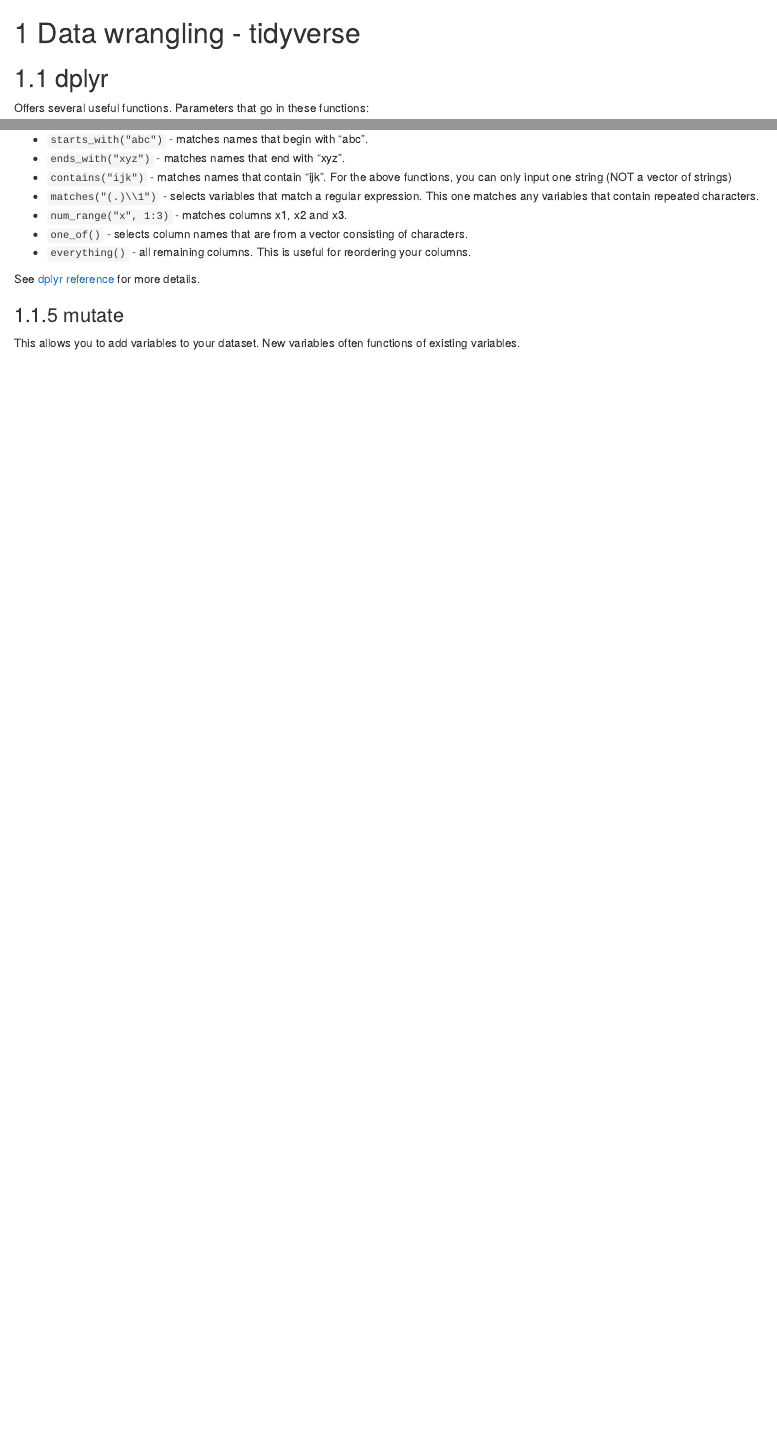
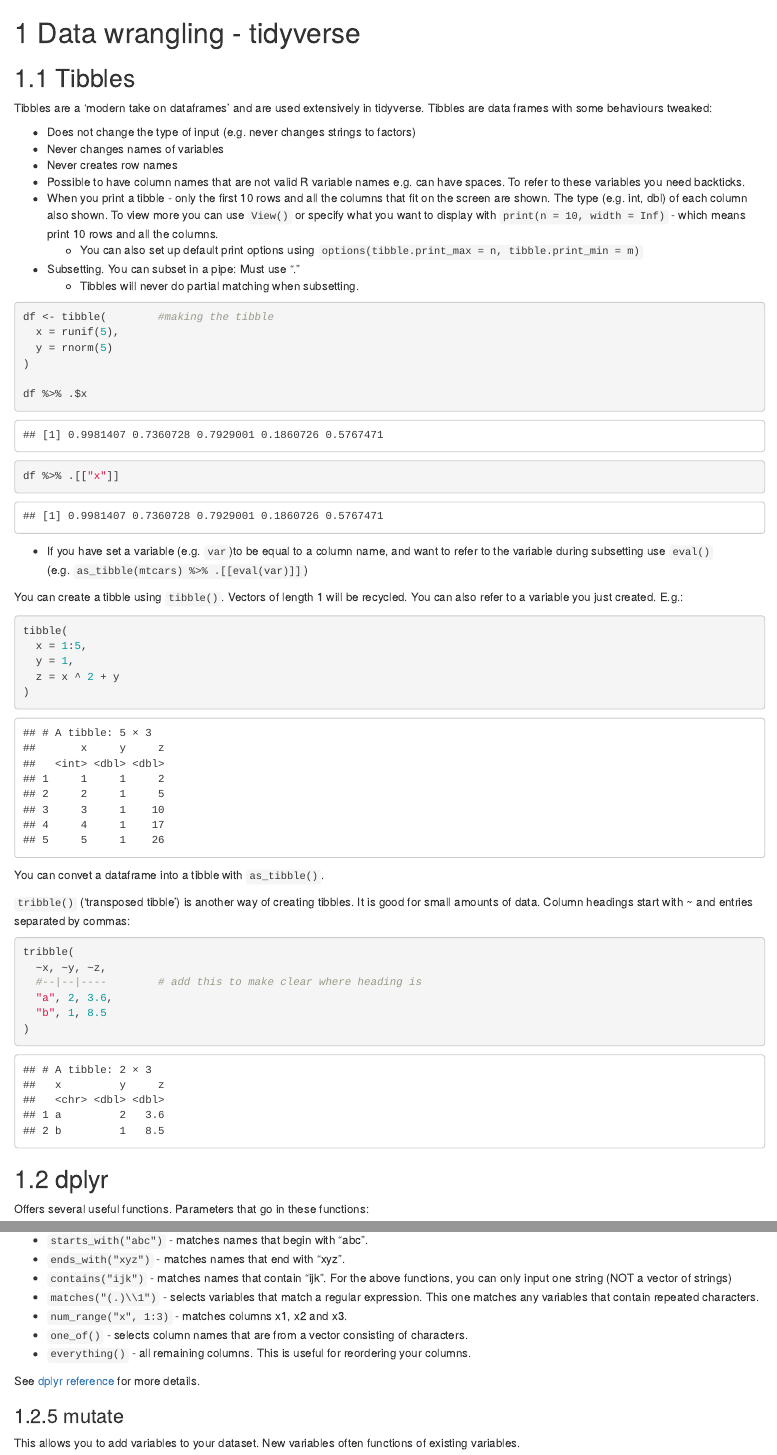
Before and after one commit to lucyleeow/R-notes, an R Markdown document (03-dw_tidyverse.Rmd): the page in a window 1100 px wide, from its top, and a second part further down, joined at a grey line. Rendered offline with R 4.5, knitr and Pandoc, with nearby package versions; drawn as R Markdown's standard HTML page in place of the format the file asks for; code that draws random numbers runs with fixed seeds of ours.

Commit message:
add tibble section

````diff
--- a/03-dw_tidyverse.Rmd
+++ b/03-dw_tidyverse.Rmd
@@ -3,6 +3,55 @@
 ```{r, echo=FALSE, message=FALSE, warning=FALSE}
 library(tidyverse)
 ```
+
+## Tibbles
+
+Tibbles are a 'modern take on dataframes' and are used extensively in tidyverse. Tibbles are data frames with some behaviours tweaked:
+
+* Does not change the type of input (e.g. never changes strings to factors)
+* Never changes names of variables
+* Never creates row names
+* Possible to have column names that are not valid R variable names e.g. can have spaces. To refer to these variables you need backticks.
+* When you print a tibble - only the first 10 rows and all the columns that fit on the screen are shown. The type (e.g. int, dbl) of each column also shown. To view more you can use `View()` or specify what you want to display with `print(n = 10, width = Inf)` - which means print 10 rows and all the columns.
+    * You can also set up default print options using `options(tibble.print_max = n, tibble.print_min = m)`
+* Subsetting. You can subset in a pipe: Must use “.”
+    * Tibbles will never do partial matching when subsetting.
+
+```{r}
+df <- tibble(        #making the tibble
+  x = runif(5),
+  y = rnorm(5)
+)
+
+df %>% .$x
+
+df %>% .[["x"]]
+```
+
+* If you have set a variable (e.g. `var`)to be equal to a column name, and want to refer to the variable during subsetting use `eval()` (e.g. `as_tibble(mtcars) %>% .[[eval(var)]]`)
+
+You can create a tibble using `tibble()`. Vectors of length 1 will be recycled. You can also refer to a variable you just created. E.g.:
+```{r}
+tibble(
+  x = 1:5,
+  y = 1,
+  z = x ^ 2 + y
+)
+```
+
+You can convet a dataframe into a tibble with `as_tibble()`.
+
+`tribble()` ('transposed tibble') is another way of creating tibbles. It is good for small amounts of data. Column headings start with ~ and entries separated by commas:
+
+```{r}
+tribble(
+  ~x, ~y, ~z,
+  #--|--|----        # add this to make clear where heading is
+  "a", 2, 3.6,
+  "b", 1, 8.5
+)
+```
+
 
 ## dplyr
 
````
